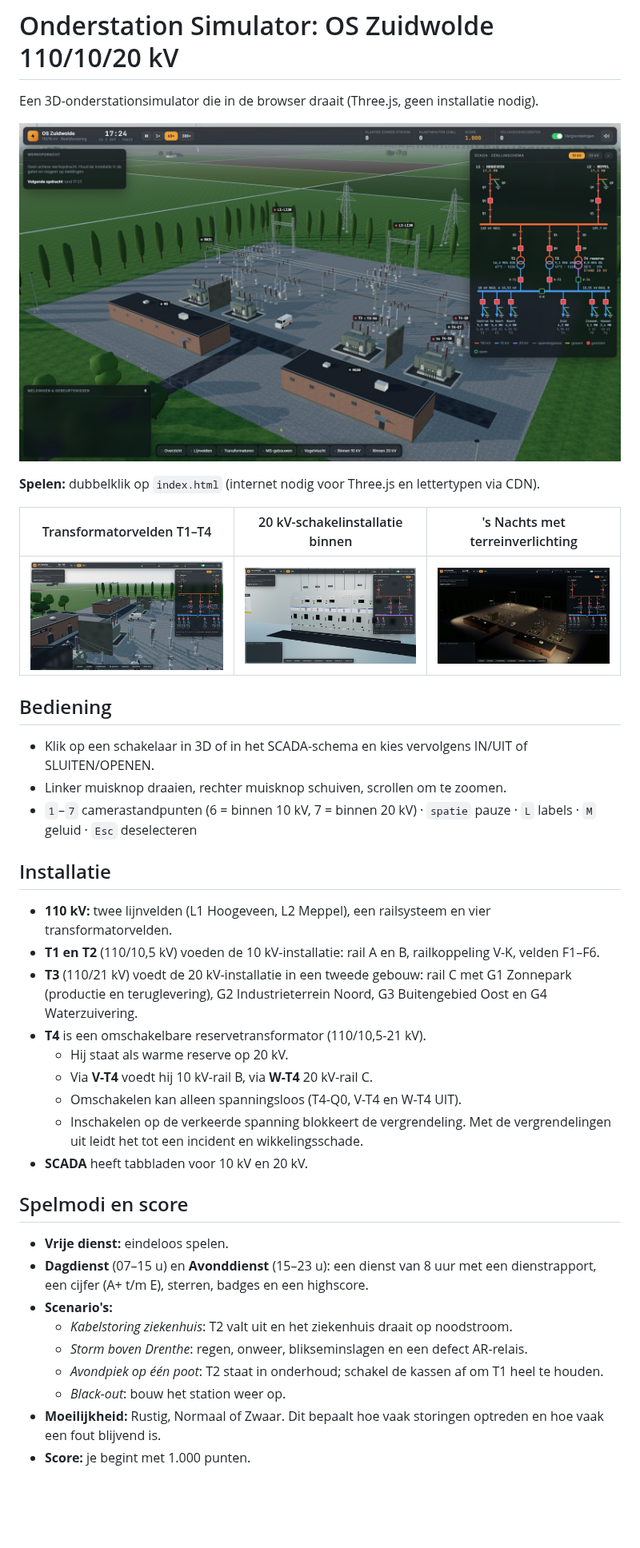
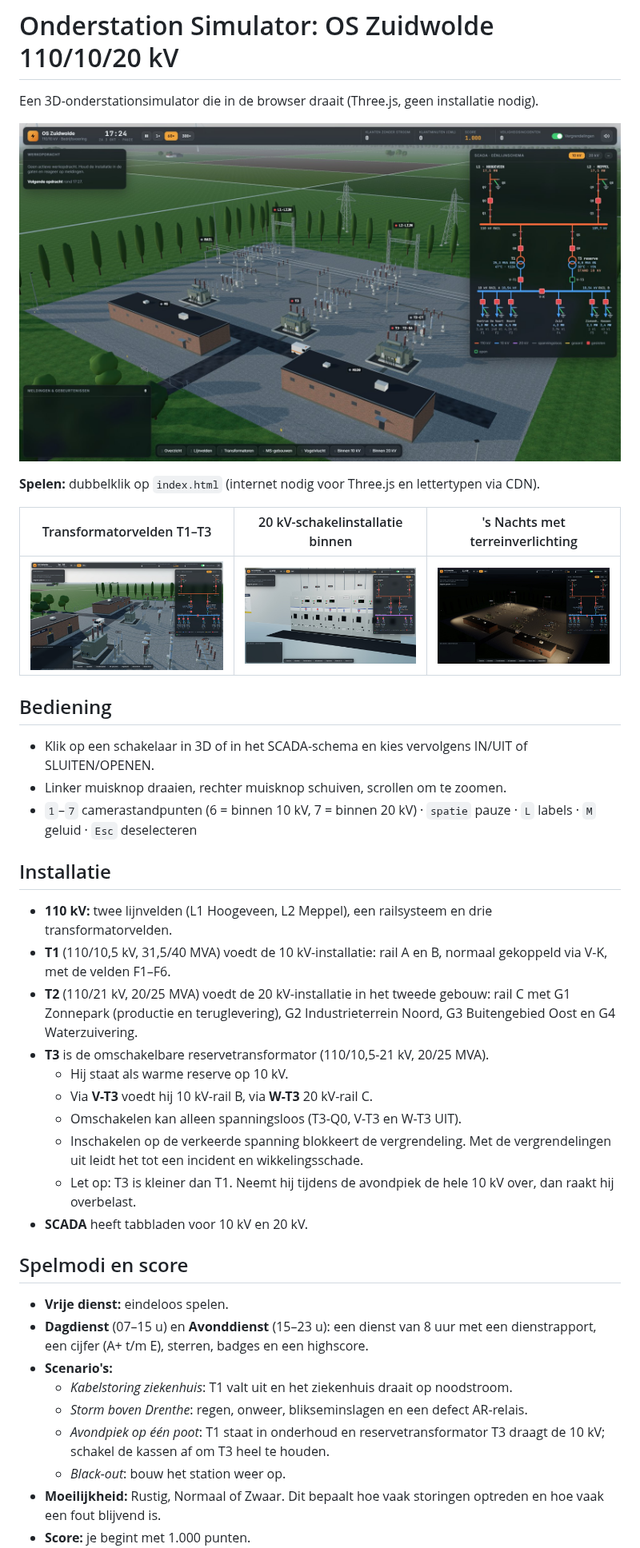
Before and after one commit to ProAdmin007/Onderstation-SIM-Pro, a Markdown page: README.md, the part around the change. Shown at 80% size. Drawn GitHub-style; pictures changed too: docs/binnen-20kv.jpg, docs/nacht.jpg, docs/overzicht.jpg; blank space fills up the shorter version.

```diff
--- a/README.md
+++ b/README.md
@@ -6,7 +6,7 @@ Een 3D-onderstationsimulator die in de browser draait (Three.js, geen installati
 
 **Spelen:** dubbelklik op `index.html` (internet nodig voor Three.js en lettertypen via CDN).
 
-| Transformatorvelden T1–T4 | 20 kV-schakelinstallatie binnen | 's Nachts met terreinverlichting |
+| Transformatorvelden T1–T3 | 20 kV-schakelinstallatie binnen | 's Nachts met terreinverlichting |
 |---|---|---|
 | ![Transformatorvelden](docs/transformatoren.jpg) | ![20 kV-binnenruimte](docs/binnen-20kv.jpg) | ![Nachtbeeld](docs/nacht.jpg) |
 
@@ -16,23 +16,24 @@ Een 3D-onderstationsimulator die in de browser draait (Three.js, geen installati
 - `1`–`7` camerastandpunten (6 = binnen 10 kV, 7 = binnen 20 kV) · `spatie` pauze · `L` labels · `M` geluid · `Esc` deselecteren
 
 ## Installatie
-- **110 kV:** twee lijnvelden (L1 Hoogeveen, L2 Meppel), een railsysteem en vier transformatorvelden.
-- **T1 en T2** (110/10,5 kV) voeden de 10 kV-installatie: rail A en B, railkoppeling V-K, velden F1–F6.
-- **T3** (110/21 kV) voedt de 20 kV-installatie in een tweede gebouw: rail C met G1 Zonnepark (productie en teruglevering), G2 Industrieterrein Noord, G3 Buitengebied Oost en G4 Waterzuivering.
-- **T4** is een omschakelbare reservetransformator (110/10,5-21 kV).
-  - Hij staat als warme reserve op 20 kV.
-  - Via **V-T4** voedt hij 10 kV-rail B, via **W-T4** 20 kV-rail C.
-  - Omschakelen kan alleen spanningsloos (T4-Q0, V-T4 en W-T4 UIT).
+- **110 kV:** twee lijnvelden (L1 Hoogeveen, L2 Meppel), een railsysteem en drie transformatorvelden.
+- **T1** (110/10,5 kV, 31,5/40 MVA) voedt de 10 kV-installatie: rail A en B, normaal gekoppeld via V-K, met de velden F1–F6.
+- **T2** (110/21 kV, 20/25 MVA) voedt de 20 kV-installatie in het tweede gebouw: rail C met G1 Zonnepark (productie en teruglevering), G2 Industrieterrein Noord, G3 Buitengebied Oost en G4 Waterzuivering.
+- **T3** is de omschakelbare reservetransformator (110/10,5-21 kV, 20/25 MVA).
+  - Hij staat als warme reserve op 10 kV.
+  - Via **V-T3** voedt hij 10 kV-rail B, via **W-T3** 20 kV-rail C.
+  - Omschakelen kan alleen spanningsloos (T3-Q0, V-T3 en W-T3 UIT).
   - Inschakelen op de verkeerde spanning blokkeert de vergrendeling. Met de vergrendelingen uit leidt het tot een incident en wikkelingsschade.
+  - Let op: T3 is kleiner dan T1. Neemt hij tijdens de avondpiek de hele 10 kV over, dan raakt hij overbelast.
 - **SCADA** heeft tabbladen voor 10 kV en 20 kV.
 
 ## Spelmodi en score
 - **Vrije dienst:** eindeloos spelen.
 - **Dagdienst** (07–15 u) en **Avonddienst** (15–23 u): een dienst van 8 uur met een dienstrapport, een cijfer (A+ t/m E), sterren, badges en een highscore.
 - **Scenario's:**
-  - *Kabelstoring ziekenhuis*: T2 valt uit en het ziekenhuis draait op noodstroom.
+  - *Kabelstoring ziekenhuis*: T1 valt uit en het ziekenhuis draait op noodstroom.
   - *Storm boven Drenthe*: regen, onweer, blikseminslagen en een defect AR-relais.
-  - *Avondpiek op één poot*: T2 staat in onderhoud; schakel de kassen af om T1 heel te houden.
+  - *Avondpiek op één poot*: T1 staat in onderhoud en reservetransformator T3 draagt de 10 kV; schakel de kassen af om T3 heel te houden.
   - *Black-out*: bouw het station weer op.
 - **Moeilijkheid:** Rustig, Normaal of Zwaar. Dit bepaalt hoe vaak storingen optreden en hoe vaak een fout blijvend is.
 - **Score:** je begint met 1.000 punten.
```
Also changed, not shown: 9 other files.
